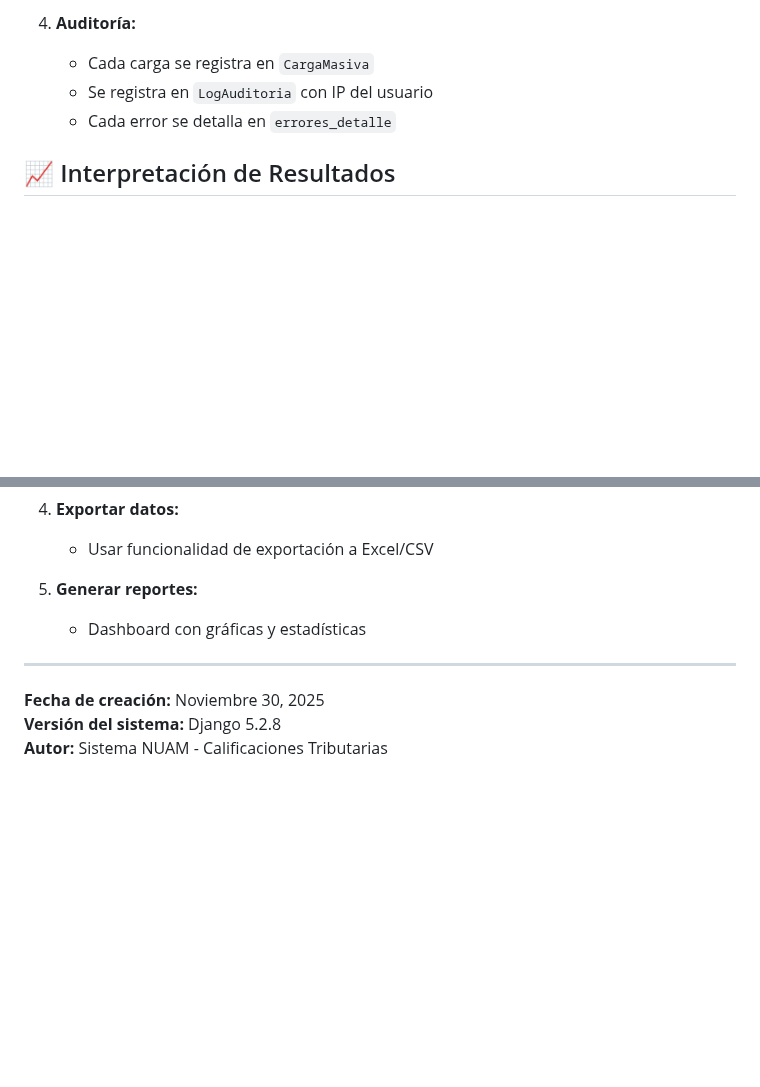
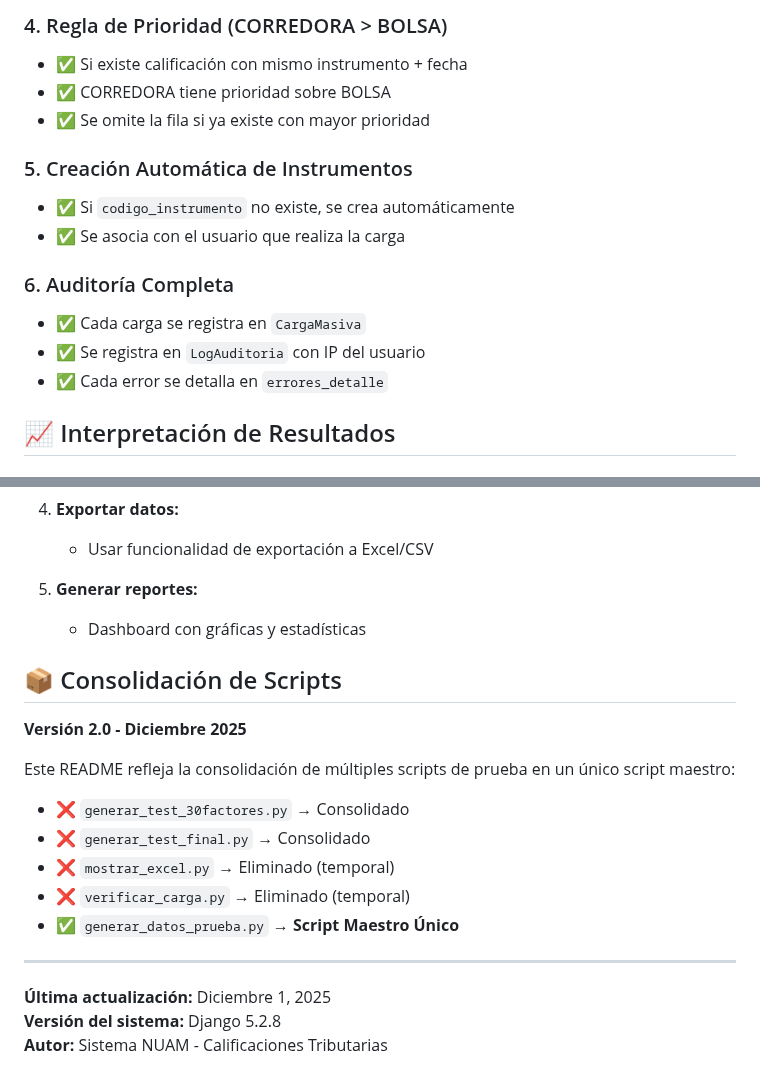
Before and after one commit to Ewniah/nuam_project, a Markdown page: scripts/README_PRUEBAS.md, 2 parts joined by grey strips. Rendered like a GitHub page; blank space fills up the shorter version.

```diff
--- a/scripts/README_PRUEBAS.md
+++ b/scripts/README_PRUEBAS.md
@@ -140,8 +135,20 @@ El sistema realiza las siguientes validaciones durante la carga:
 
-4. **Auditoría:**
-   - Cada carga se registra en `CargaMasiva`
-   - Se registra en `LogAuditoria` con IP del usuario
-   - Cada error se detalla en `errores_detalle`
+### 4. Regla de Prioridad (CORREDORA > BOLSA)
+
+- ✅ Si existe calificación con mismo instrumento + fecha
+- ✅ CORREDORA tiene prioridad sobre BOLSA
+- ✅ Se omite la fila si ya existe con mayor prioridad
+
+### 5. Creación Automática de Instrumentos
+
+- ✅ Si `codigo_instrumento` no existe, se crea automáticamente
+- ✅ Se asocia con el usuario que realiza la carga
+
+### 6. Auditoría Completa
+
+- ✅ Cada carga se registra en `CargaMasiva`
+- ✅ Se registra en `LogAuditoria` con IP del usuario
+- ✅ Cada error se detalla en `errores_detalle`
 
 ## 📈 Interpretación de Resultados
 
@@ -224,8 +231,20 @@ Después de una carga exitosa, puedes:
 5. **Generar reportes:**
    - Dashboard con gráficas y estadísticas
 
+## 📦 Consolidación de Scripts
+
+**Versión 2.0 - Diciembre 2025**
+
+Este README refleja la consolidación de múltiples scripts de prueba en un único script maestro:
+
+- ❌ `generar_test_30factores.py` → Consolidado
+- ❌ `generar_test_final.py` → Consolidado
+- ❌ `mostrar_excel.py` → Eliminado (temporal)
+- ❌ `verificar_carga.py` → Eliminado (temporal)
+- ✅ `generar_datos_prueba.py` → **Script Maestro Único**
+
 ---
 
-**Fecha de creación:** Noviembre 30, 2025
+**Última actualización:** Diciembre 1, 2025
 **Versión del sistema:** Django 5.2.8
 **Autor:** Sistema NUAM - Calificaciones Tributarias
```
Also changed, not shown: other parts of scripts/README_PRUEBAS.md (+63 -68 lines).
